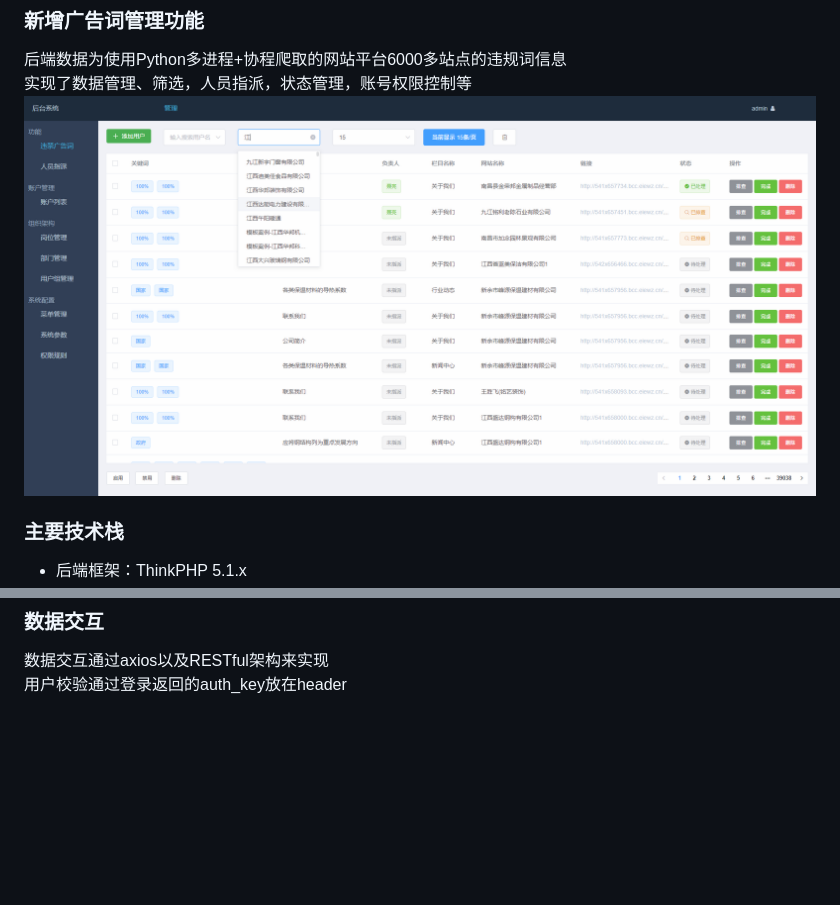
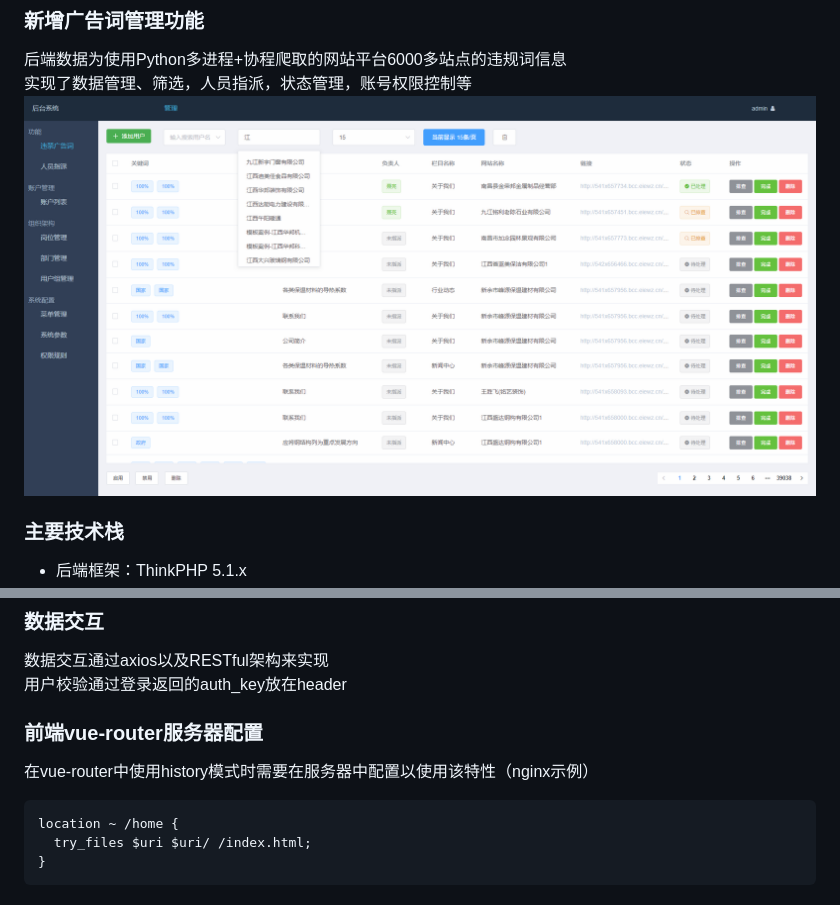
Before and after one commit to s1973/sss_panel, a Markdown page: README.md, 2 parts joined by grey strips. Rendered like a GitHub page; pictures changed too: screenshot/localhost_8080_home_func_illegalword.png (added); blank space fills up the shorter version.

````diff
--- a/README.md
+++ b/README.md
@@ -8,7 +8,7 @@
 ### 新增广告词管理功能
 后端数据为使用Python多进程+协程爬取的网站平台6000多站点的违规词信息
 实现了数据管理、筛选，人员指派，状态管理，账号权限控制等
-![index](screenshot/ille-list.png)
+![index](screenshot/localhost_8080_home_func_illegalword.png)
 ### 主要技术栈
 - 后端框架：ThinkPHP 5.1.x
 - 前端MVVM框架：Vue.JS 2.5
@@ -21,3 +21,10 @@
 ### 数据交互
 数据交互通过axios以及RESTful架构来实现
 用户校验通过登录返回的auth_key放在header
+### 前端vue-router服务器配置
+在vue-router中使用history模式时需要在服务器中配置以使用该特性（nginx示例）
+```
+location ~ /home {
+  try_files $uri $uri/ /index.html;
+}
+```
````
Also changed, not shown: screenshot/localhost_8080_home_func_assignment.png (added).
